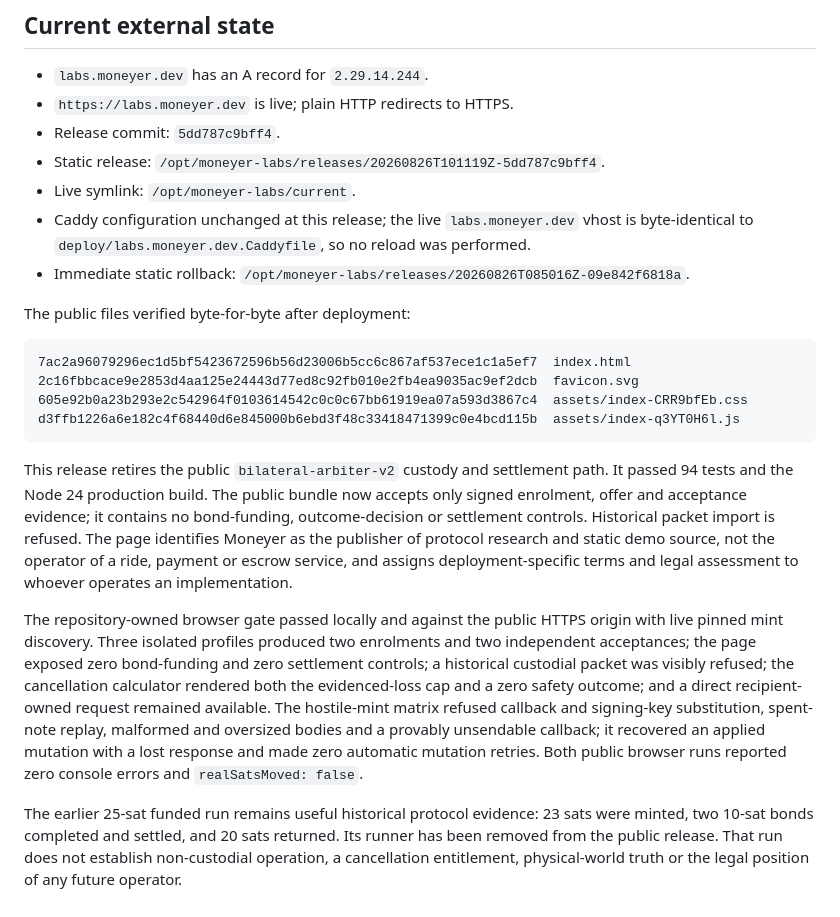
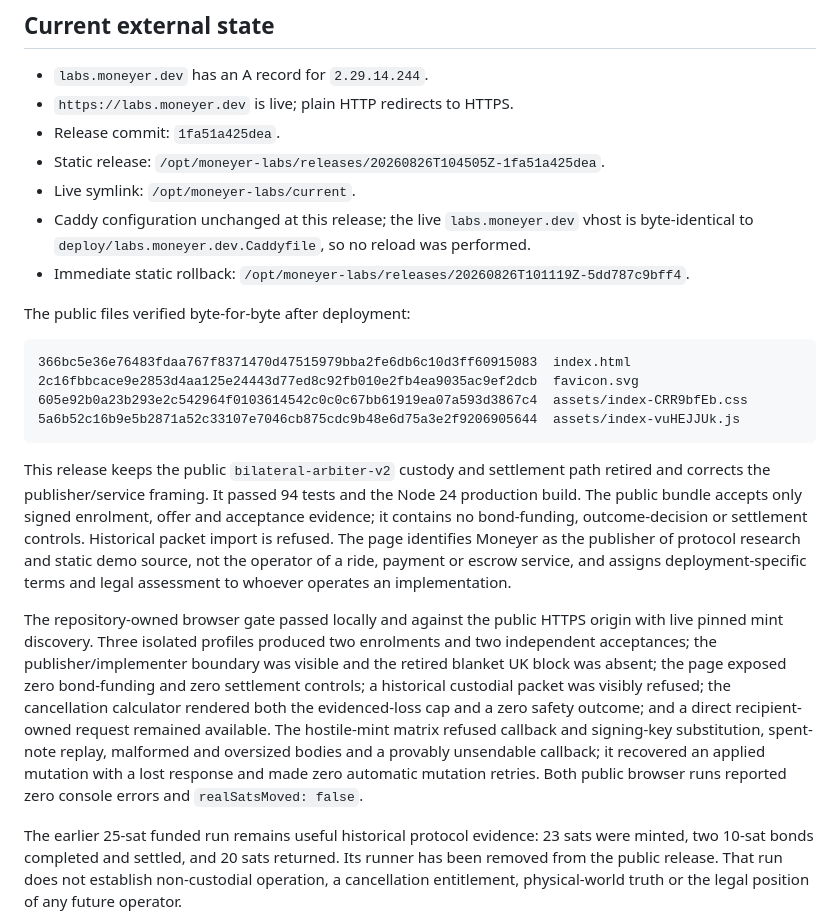
Before and after one commit to lnurlcash/lnurlcash-contracts-demo, a Markdown page: DEPLOY.md, the part around the change. Drawn GitHub-style.

Commit message:
docs: record protocol-boundary deployment

````diff
--- a/DEPLOY.md
+++ b/DEPLOY.md
@@ -4,24 +4,24 @@
 
 - `labs.moneyer.dev` has an A record for `2.29.14.244`.
 - `https://labs.moneyer.dev` is live; plain HTTP redirects to HTTPS.
-- Release commit: `5dd787c9bff4`.
-- Static release: `/opt/moneyer-labs/releases/20260826T101119Z-5dd787c9bff4`.
+- Release commit: `1fa51a425dea`.
+- Static release: `/opt/moneyer-labs/releases/20260826T104505Z-1fa51a425dea`.
 - Live symlink: `/opt/moneyer-labs/current`.
 - Caddy configuration unchanged at this release; the live `labs.moneyer.dev` vhost is byte-identical to `deploy/labs.moneyer.dev.Caddyfile`, so no reload was performed.
-- Immediate static rollback: `/opt/moneyer-labs/releases/20260826T085016Z-09e842f6818a`.
+- Immediate static rollback: `/opt/moneyer-labs/releases/20260826T101119Z-5dd787c9bff4`.
 
 The public files verified byte-for-byte after deployment:
 
 ```text
-7ac2a96079296ec1d5bf5423672596b56d23006b5cc6c867af537ece1c1a5ef7  index.html
+366bc5e36e76483fdaa767f8371470d47515979bba2fe6db6c10d3ff60915083  index.html
 2c16fbbcace9e2853d4aa125e24443d77ed8c92fb010e2fb4ea9035ac9ef2dcb  favicon.svg
 605e92b0a23b293e2c542964f0103614542c0c0c67bb61919ea07a593d3867c4  assets/index-CRR9bfEb.css
-d3ffb1226a6e182c4f68440d6e845000b6ebd3f48c33418471399c0e4bcd115b  assets/index-q3YT0H6l.js
+5a6b52c16b9e5b2871a52c33107e7046cb875cdc9b48e6d75a3e2f9206905644  assets/index-vuHEJJUk.js
 ```
 
-This release retires the public `bilateral-arbiter-v2` custody and settlement path. It passed 94 tests and the Node 24 production build. The public bundle now accepts only signed enrolment, offer and acceptance evidence; it contains no bond-funding, outcome-decision or settlement controls. Historical packet import is refused. The page identifies Moneyer as the publisher of protocol research and static demo source, not the operator of a ride, payment or escrow service, and assigns deployment-specific terms and legal assessment to whoever operates an implementation.
+This release keeps the public `bilateral-arbiter-v2` custody and settlement path retired and corrects the publisher/service framing. It passed 94 tests and the Node 24 production build. The public bundle accepts only signed enrolment, offer and acceptance evidence; it contains no bond-funding, outcome-decision or settlement controls. Historical packet import is refused. The page identifies Moneyer as the publisher of protocol research and static demo source, not the operator of a ride, payment or escrow service, and assigns deployment-specific terms and legal assessment to whoever operates an implementation.
 
-The repository-owned browser gate passed locally and against the public HTTPS origin with live pinned mint discovery. Three isolated profiles produced two enrolments and two independent acceptances; the page exposed zero bond-funding and zero settlement controls; a historical custodial packet was visibly refused; the cancellation calculator rendered both the evidenced-loss cap and a zero safety outcome; and a direct recipient-owned request remained available. The hostile-mint matrix refused callback and signing-key substitution, spent-note replay, malformed and oversized bodies and a provably unsendable callback; it recovered an applied mutation with a lost response and made zero automatic mutation retries. Both public browser runs reported zero console errors and `realSatsMoved: false`.
+The repository-owned browser gate passed locally and against the public HTTPS origin with live pinned mint discovery. Three isolated profiles produced two enrolments and two independent acceptances; the publisher/implementer boundary was visible and the retired blanket UK block was absent; the page exposed zero bond-funding and zero settlement controls; a historical custodial packet was visibly refused; the cancellation calculator rendered both the evidenced-loss cap and a zero safety outcome; and a direct recipient-owned request remained available. The hostile-mint matrix refused callback and signing-key substitution, spent-note replay, malformed and oversized bodies and a provably unsendable callback; it recovered an applied mutation with a lost response and made zero automatic mutation retries. Both public browser runs reported zero console errors and `realSatsMoved: false`.
 
 The earlier 25-sat funded run remains useful historical protocol evidence: 23 sats were minted, two 10-sat bonds completed and settled, and 20 sats returned. Its runner has been removed from the public release. That run does not establish non-custodial operation, a cancellation entitlement, physical-world truth or the legal position of any future operator.
 
````
